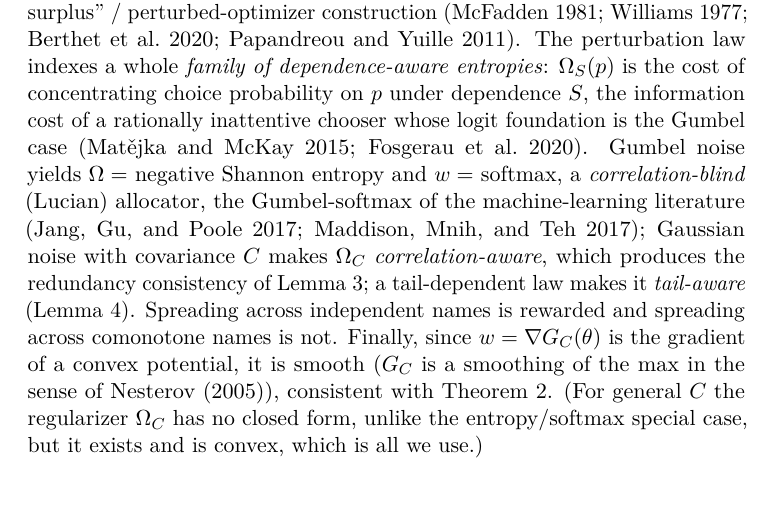
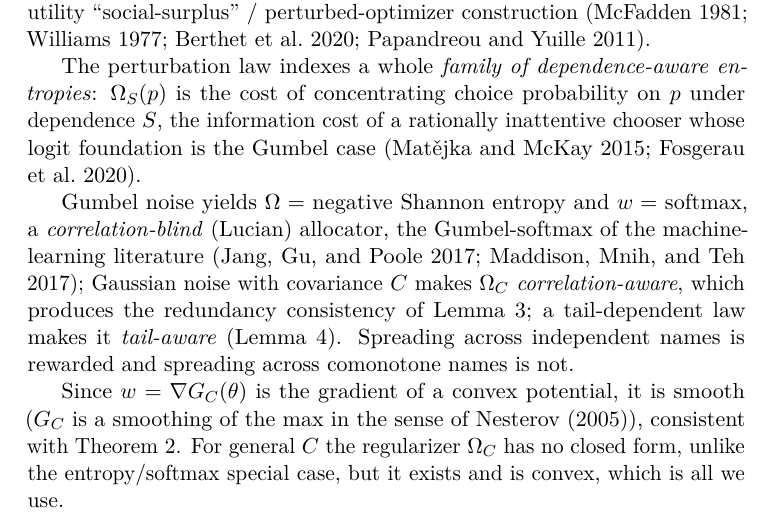
Before and after one commit to microprediction/allocation, a LaTeX paper (papers/thurstone-portfolios/paper.tex, which reads papers/thurstone-portfolios/sections/20-theory.tex): part of page 17 of 37, cut so that both start at the same text, the shorter picture padded with empty space. Compiled offline with pdfLaTeX.

Commit message:
Thurstone portfolio paper: split the long implied-objective paragraph into four
No wording changed, apart from dropping "Finally," and the parentheses round
the closing note.

Co-Authored-By: Claude Fable 5.2 <noreply@anthropic.com>
Claude-Session: https://claude.ai/code/session_01KPxh9Y4zVYVmiQiVcnFb6r

```diff
--- a/papers/thurstone-portfolios/sections/20-theory.tex
+++ b/papers/thurstone-portfolios/sections/20-theory.tex
@@ -265,26 +265,30 @@ $\sum_i p_i\log p_i$, or half the squared Euclidean norm \parencite{martins2016}
 \end{proof}
 
 So the portfolio maximizes an ability-weighted exposure $\langle\theta,p\rangle$
-minus a convex \emph{diversification penalty} $\Omega_C$ that is determined by
-the correlation. It is a mean--(convex-risk) allocator whose feasible set is the
+minus a convex \emph{diversification penalty} $\Omega_C$ that is determined by the
+correlation. It is a mean--(convex-risk) allocator whose feasible set is the
 simplex, which is why the solution is long-only and fully invested. This is the
 random-utility ``social-surplus'' / perturbed-optimizer construction
-\parencite{mcfadden1981, williams1977, berthet2020, papandreou2011}. The perturbation
-law indexes a whole \emph{family of dependence-aware entropies}: $\Omega_S(p)$ is
-the cost of concentrating choice probability on $p$ under dependence $S$, the
-information cost of a rationally inattentive chooser whose logit foundation is the
-Gumbel case \parencite{matejka2015, fosgerau2020}. Gumbel noise yields $\Omega = $ negative Shannon entropy and $w = $ softmax, a
+\parencite{mcfadden1981, williams1977, berthet2020, papandreou2011}.
+
+The perturbation law indexes a whole \emph{family of dependence-aware entropies}:
+$\Omega_S(p)$ is the cost of concentrating choice probability on $p$ under
+dependence $S$, the information cost of a rationally inattentive chooser whose logit
+foundation is the Gumbel case \parencite{matejka2015, fosgerau2020}.
+
+Gumbel noise yields $\Omega = $ negative Shannon entropy and $w = $ softmax, a
 \emph{correlation-blind} (Lucian) allocator, the Gumbel-softmax of the
-machine-learning literature \parencite{jang2017, maddison2017}; Gaussian noise with covariance $C$
-makes $\Omega_C$ \emph{correlation-aware}, which produces the
+machine-learning literature \parencite{jang2017, maddison2017}; Gaussian noise with
+covariance $C$ makes $\Omega_C$ \emph{correlation-aware}, which produces the
 redundancy consistency of \Cref{lem:redundancy}; a tail-dependent law makes it
-\emph{tail-aware} (\Cref{lem:tail}). Spreading across independent names is rewarded and
-spreading across comonotone names is not. Finally, since
-$w = \nabla G_C(\theta)$ is the gradient of a convex potential, it is
-smooth ($G_C$ is a smoothing of the max in the sense of
-\textcite{nesterov2005}), consistent with \Cref{thm:smooth}. (For general $C$ the
-regularizer $\Omega_C$ has no closed form, unlike the entropy/softmax special
-case, but it exists and is convex, which is all we use.)
+\emph{tail-aware} (\Cref{lem:tail}). Spreading across independent names is rewarded
+and spreading across comonotone names is not.
+
+Since $w = \nabla G_C(\theta)$ is the gradient of a convex potential, it is smooth
+($G_C$ is a smoothing of the max in the sense of \textcite{nesterov2005}),
+consistent with \Cref{thm:smooth}. For general $C$ the regularizer $\Omega_C$ has no
+closed form, unlike the entropy/softmax special case, but it exists and is convex,
+which is all we use.
 
 \subsection{Temperature and selection by strength}
 \label{sec:temperature}
```
Also changed, not shown: docs/papers/thurstone-portfolios/paper.pdf.
